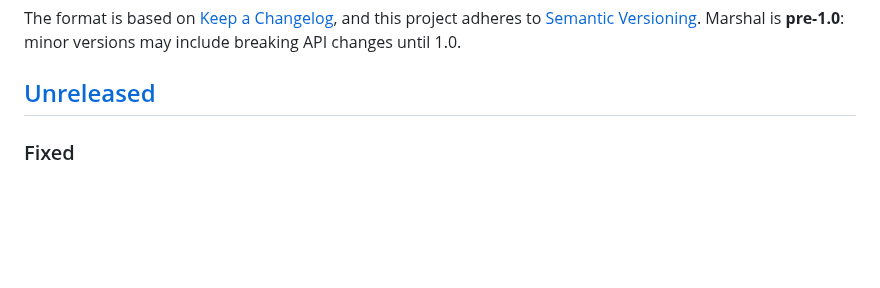
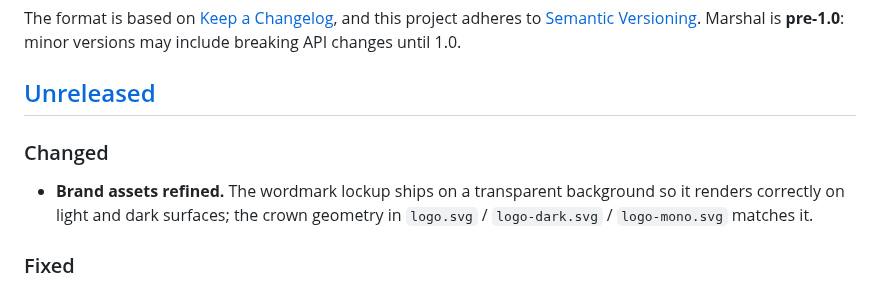
Before and after one commit to chiruu12/marshal, a Markdown page: CHANGELOG.md, the part around the change. Rendered like a GitHub page; blank space fills up the shorter version.

```diff
--- a/CHANGELOG.md
+++ b/CHANGELOG.md
@@ -7,6 +7,11 @@ adheres to [Semantic Versioning](https://semver.org/spec/v2.0.0.html). Marshal i
 versions may include breaking API changes until 1.0.
 
 ## [Unreleased]
+
+### Changed
+- **Brand assets refined.** The wordmark lockup ships on a transparent background so it renders
+  correctly on light and dark surfaces; the crown geometry in `logo.svg` / `logo-dark.svg` /
+  `logo-mono.svg` matches it.
 
 ### Fixed
 - **CLI cost display no longer implies unmetered runs were free.** `marshal status` and `marshal
```
Also changed, not shown: assets/README.md (+2 -1 lines), assets/wordmark.png, 3 other files.
